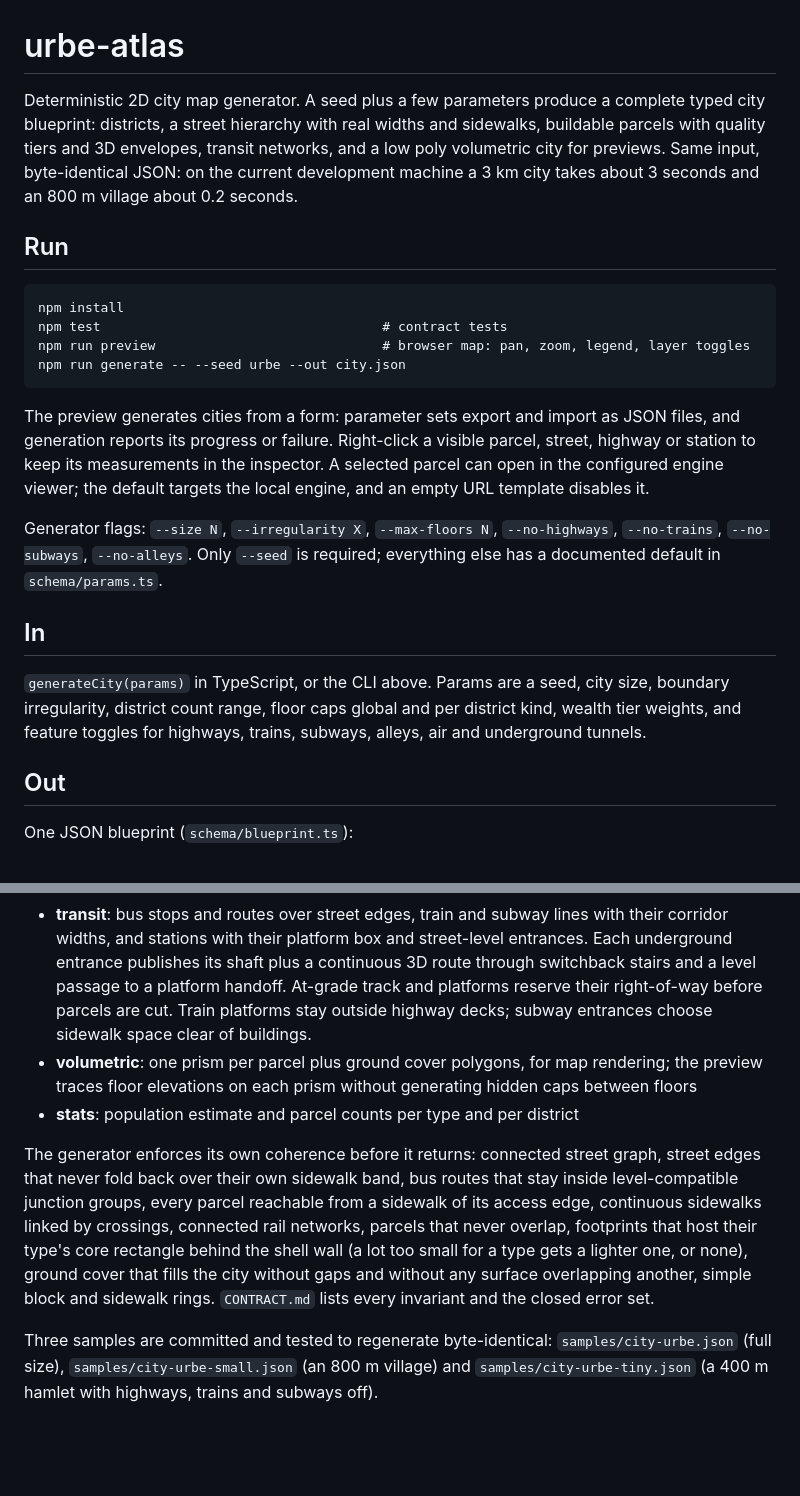
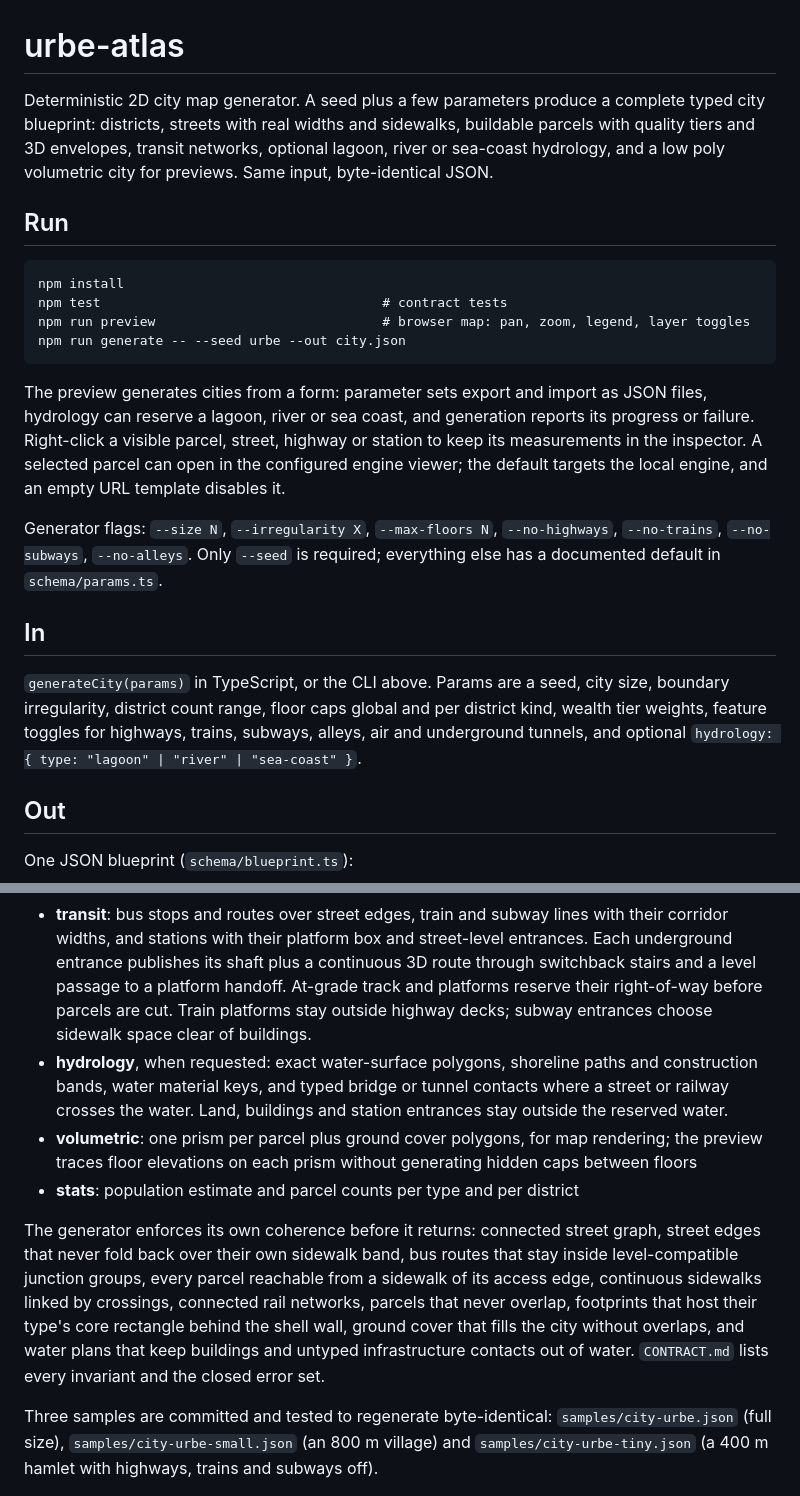
Before and after one commit to hec-ovi/urbe-atlas, a Markdown page: README.md, 2 parts joined by grey strips. GitHub-like rendering; blank space fills up the shorter version.

Commit message:
document hydrology output

````diff
--- a/README.md
+++ b/README.md
@@ -1,6 +1,6 @@
 # urbe-atlas
 
-Deterministic 2D city map generator. A seed plus a few parameters produce a complete typed city blueprint: districts, a street hierarchy with real widths and sidewalks, buildable parcels with quality tiers and 3D envelopes, transit networks, and a low poly volumetric city for previews. Same input, byte-identical JSON: on the current development machine a 3 km city takes about 3 seconds and an 800 m village about 0.2 seconds.
+Deterministic 2D city map generator. A seed plus a few parameters produce a complete typed city blueprint: districts, streets with real widths and sidewalks, buildable parcels with quality tiers and 3D envelopes, transit networks, optional lagoon, river or sea-coast hydrology, and a low poly volumetric city for previews. Same input, byte-identical JSON.
 
 ## Run
 
@@ -11,13 +11,13 @@ npm run preview                             # browser map: pan, zoom, legend, la
 npm run generate -- --seed urbe --out city.json
 ```
 
-The preview generates cities from a form: parameter sets export and import as JSON files, and generation reports its progress or failure. Right-click a visible parcel, street, highway or station to keep its measurements in the inspector. A selected parcel can open in the configured engine viewer; the default targets the local engine, and an empty URL template disables it.
+The preview generates cities from a form: parameter sets export and import as JSON files, hydrology can reserve a lagoon, river or sea coast, and generation reports its progress or failure. Right-click a visible parcel, street, highway or station to keep its measurements in the inspector. A selected parcel can open in the configured engine viewer; the default targets the local engine, and an empty URL template disables it.
 
 Generator flags: `--size N`, `--irregularity X`, `--max-floors N`, `--no-highways`, `--no-trains`, `--no-subways`, `--no-alleys`. Only `--seed` is required; everything else has a documented default in `schema/params.ts`.
 
 ## In
 
-`generateCity(params)` in TypeScript, or the CLI above. Params are a seed, city size, boundary irregularity, district count range, floor caps global and per district kind, wealth tier weights, and feature toggles for highways, trains, subways, alleys, air and underground tunnels.
+`generateCity(params)` in TypeScript, or the CLI above. Params are a seed, city size, boundary irregularity, district count range, floor caps global and per district kind, wealth tier weights, feature toggles for highways, trains, subways, alleys, air and underground tunnels, and optional `hydrology: { type: "lagoon" | "river" | "sea-coast" }`.
 
 ## Out
 
@@ -27,10 +27,11 @@ One JSON blueprint (`schema/blueprint.ts`):
 - **streets** as a planar graph: street, road and highway classes with carriageway and sidewalk widths, exact distance-to-height profiles for driveable ramps, level-separated turn groups at overpasses, grid-aligned interior centerlines, boundary-following and radial curves where the parameters select them, pedestrian crossings at intersections, traffic signals with their mast arms, street furniture (trees, light poles, bins) in the kerb-side strip, deterministic highway decks, ramps and support columns kept clear of pedestrian paving, plus pedestrian-only alleys (no carriageway, 3 to 5 m of sidewalk) cut through long blocks in poor and commercial districts
 - **blocks** with continuous sidewalk rings, a 0.15 m curb strip of their own between roadway and sidewalk, and rounded curb corners at intersections, and **parcels** typed residential through coffee shop, tiered poor to high rich, each with a lot, a footprint that hosts the core rectangle its type needs, derived from interior's core feasibility (12.14 x 13.74 m for elevator types such as offices and hotels, 11.14 x 9.74 m for the rest), a street access point and a 3D envelope whose floors stay within what that core allows
 - **transit**: bus stops and routes over street edges, train and subway lines with their corridor widths, and stations with their platform box and street-level entrances. Each underground entrance publishes its shaft plus a continuous 3D route through switchback stairs and a level passage to a platform handoff. At-grade track and platforms reserve their right-of-way before parcels are cut. Train platforms stay outside highway decks; subway entrances choose sidewalk space clear of buildings.
+- **hydrology**, when requested: exact water-surface polygons, shoreline paths and construction bands, water material keys, and typed bridge or tunnel contacts where a street or railway crosses the water. Land, buildings and station entrances stay outside the reserved water.
 - **volumetric**: one prism per parcel plus ground cover polygons, for map rendering; the preview traces floor elevations on each prism without generating hidden caps between floors
 - **stats**: population estimate and parcel counts per type and per district
 
-The generator enforces its own coherence before it returns: connected street graph, street edges that never fold back over their own sidewalk band, bus routes that stay inside level-compatible junction groups, every parcel reachable from a sidewalk of its access edge, continuous sidewalks linked by crossings, connected rail networks, parcels that never overlap, footprints that host their type's core rectangle behind the shell wall (a lot too small for a type gets a lighter one, or none), ground cover that fills the city without gaps and without any surface overlapping another, simple block and sidewalk rings. `CONTRACT.md` lists every invariant and the closed error set.
+The generator enforces its own coherence before it returns: connected street graph, street edges that never fold back over their own sidewalk band, bus routes that stay inside level-compatible junction groups, every parcel reachable from a sidewalk of its access edge, continuous sidewalks linked by crossings, connected rail networks, parcels that never overlap, footprints that host their type's core rectangle behind the shell wall, ground cover that fills the city without overlaps, and water plans that keep buildings and untyped infrastructure contacts out of water. `CONTRACT.md` lists every invariant and the closed error set.
 
 Three samples are committed and tested to regenerate byte-identical: `samples/city-urbe.json` (full size), `samples/city-urbe-small.json` (an 800 m village) and `samples/city-urbe-tiny.json` (a 400 m hamlet with highways, trains and subways off).
 
````
Also changed, not shown: CHANGELOG.md (+2 -0 lines), CONTRACT.md (+1 -1 lines).
